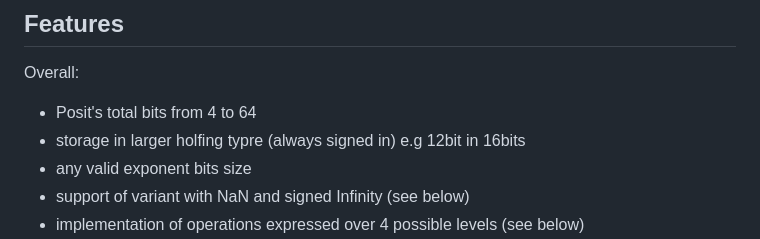
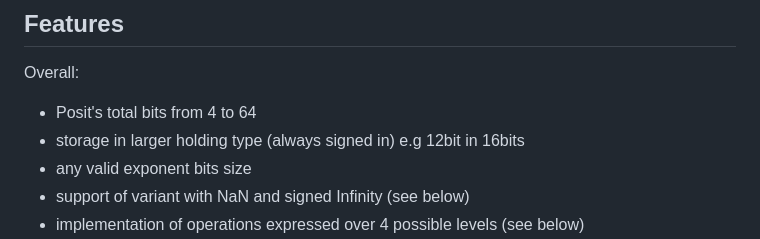
Before and after one commit to unipi-dii-compressedarith/cppposit, a Markdown page: README.md, the part around the change. GitHub-like rendering.

```diff
--- a/README.md
+++ b/README.md
@@ -18,7 +18,7 @@ Initial inspiration was the existing C++ https://github.com/libcg/bfp but then w
 Overall:
 
 - Posit's total bits from 4 to 64
-- storage in larger holfing typre (always signed in) e.g 12bit in 16bits
+- storage in larger holding type (always signed in) e.g 12bit in 16bits
 - any valid exponent bits size
 - support of variant with NaN and signed Infinity (see below)
 - implementation of operations expressed over 4 possible levels (see below)
```
